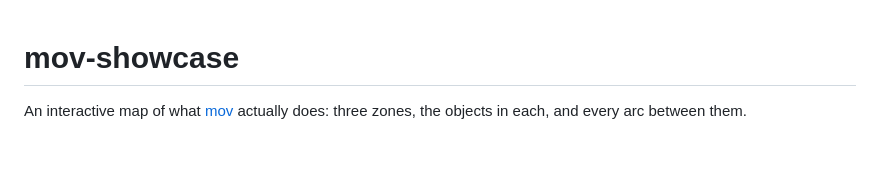
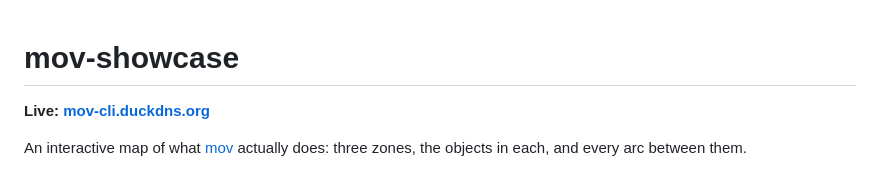
Before and after one commit to Arelius-D/mov-showcase, a Markdown page: README.md, the part around the change. Rendered like a GitHub page; blank space fills up the shorter version.

Commit message:
Add live URL to README

```diff
--- a/README.md
+++ b/README.md
@@ -1,4 +1,6 @@
 # mov-showcase
+
+**Live: [mov-cli.duckdns.org](https://mov-cli.duckdns.org)**
 
 An interactive map of what [mov](https://github.com/Arelius-D/MOV-CLI) actually
 does: three zones, the objects in each, and every arc between them.
```
